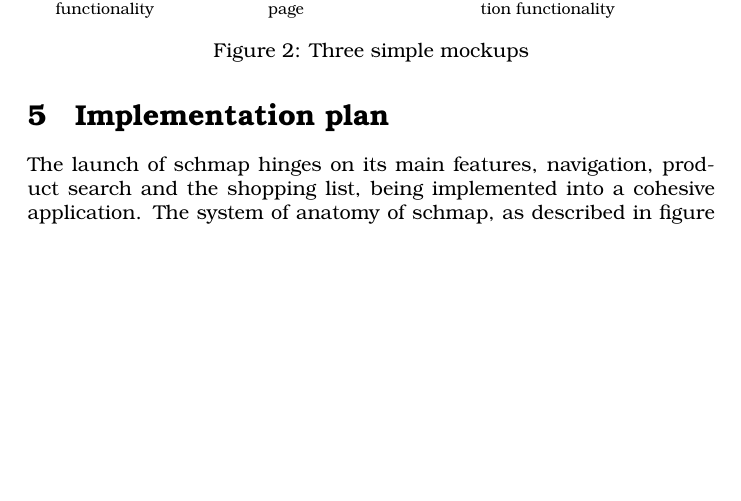
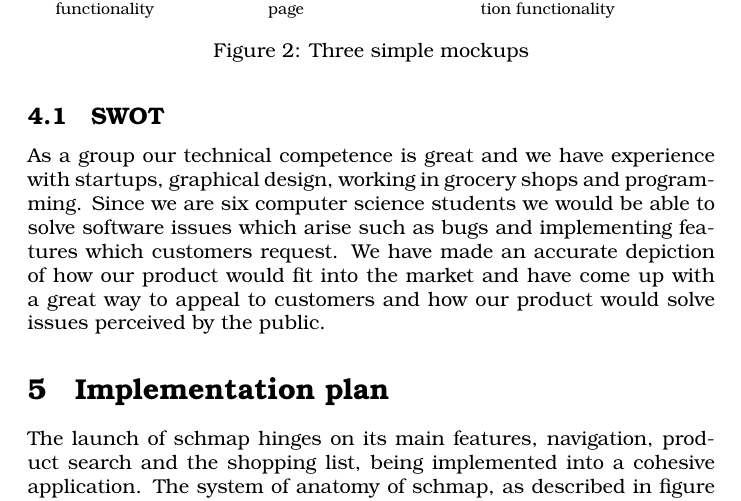
Before and after one commit to nilsreberg/etsf25, a LaTeX document (main.tex): part of page 6 of 11 before the commit and part of page 6 of 12 after it, cut so that both start at the same text, the shorter picture padded with empty space. Compiled offline with pdfLaTeX.

Commit message:
Made SWOT subsection

```diff
--- a/main.tex
+++ b/main.tex
@@ -147,6 +147,11 @@
     \label{fig:mockups}
 \end{figure}
 
+\subsection{SWOT}
+As a group our technical competence is great and we have experience with startups, graphical design, working in grocery shops and programming. Since we are six computer science students we would be able to solve software issues which arise such as bugs and implementing features which customers request. We have made an accurate depiction of how our product would fit into the market and have come up with a great way to appeal to customers and how our product would solve issues perceived by the public.
+
+
+
 \section{Implementation plan}
 
 The launch of schmap hinges on its main features, navigation, product search and the shopping list, being implemented into a cohesive application. The system of anatomy of schmap, as described in figure \ref{fig:sysanat}, allows us to structure a time-based implementation plan, which is shown in figure \ref{fig:ganttchart}.
```
